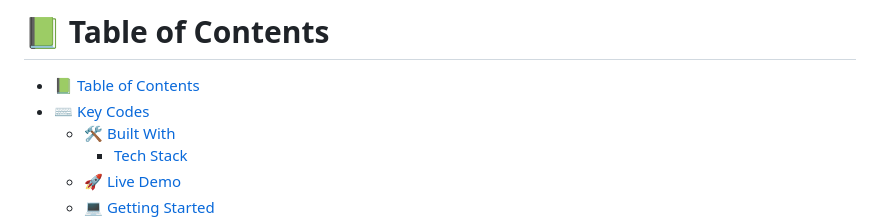
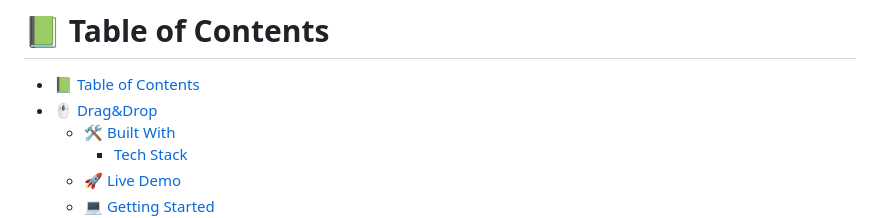
Before and after one commit to CVILLA09/UDM-20Projects, a Markdown page: Project7-Drag&Drop/README.md, the part around the change. Drawn GitHub-style.

```diff
--- a/Project7-Drag&Drop/README.md
+++ b/Project7-Drag&Drop/README.md
@@ -22,7 +22,7 @@
 # 📗 Table of Contents
 
 - [📗 Table of Contents](#-table-of-contents)
-- [⌨️ Key Codes](#-drag-drop)
+- [🖱️ Drag&Drop](#-drag-drop)
   - [🛠 Built With](#-built-with)
     - [Tech Stack](#-tech-stack)
   - [🚀 Live Demo](#-live-demo)
```
